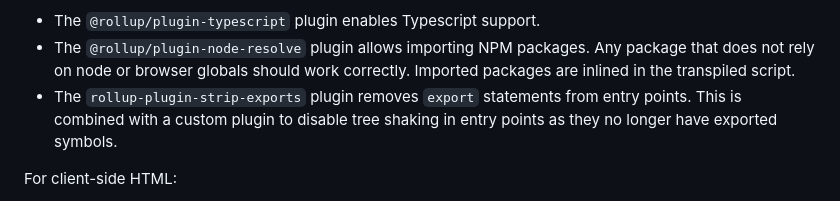
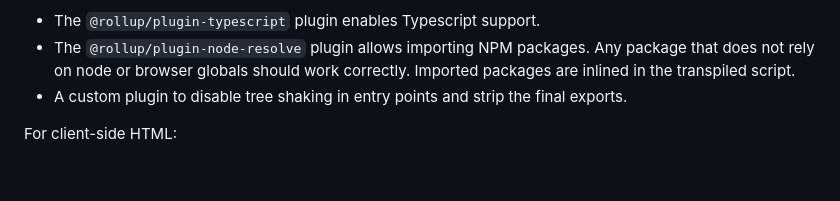
Before and after one commit to googleworkspace/add-ons-samples, a Markdown page: apps-script/github-graphql-customfunction/README.md, the part around the change. GitHub-like rendering; blank space fills up the shorter version.

Commit message:
fix: Remove ref to strip-exports plugin

```diff
--- a/apps-script/github-graphql-customfunction/README.md
+++ b/apps-script/github-graphql-customfunction/README.md
@@ -97,10 +97,8 @@ For Apps Script code:
   packages. Any package that does not rely on node or browser
   globals should work correctly. Imported packages are inlined
   in the transpiled script.
-* The `rollup-plugin-strip-exports` plugin removes `export` statements
-  from entry points. This is combined with a custom plugin to
-  disable tree shaking in entry points as they no longer have exported
-  symbols.
+* A custom plugin to disable tree shaking in entry points
+  and strip the final exports.
 
 For client-side HTML:
 
```
